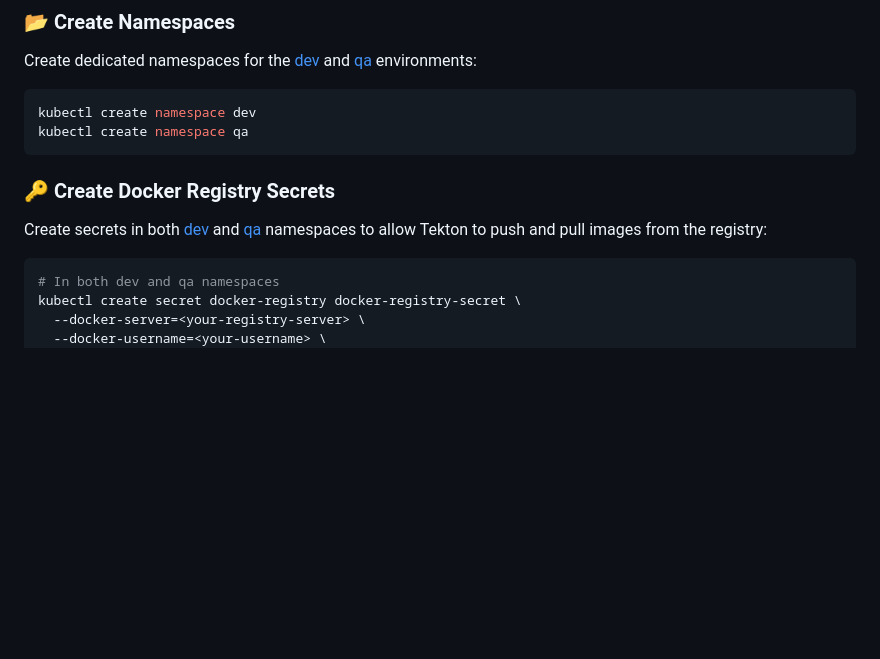
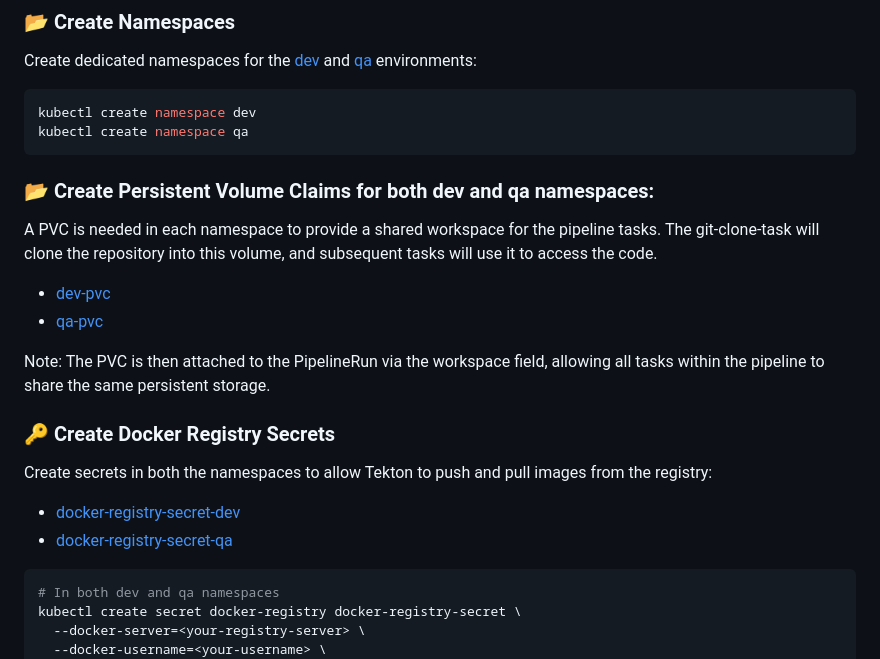
Before and after one commit to gini-bidone/DevSecOps-gio, a Markdown page: Docs/Onboarding.md, the part around the change. Rendered like a GitHub page; blank space fills up the shorter version.

````diff
--- a/Docs/Onboarding.md
+++ b/Docs/Onboarding.md
@@ -25,10 +25,19 @@ Create dedicated namespaces for the [dev](../Tests/namespace-dev.yaml) and [qa](
 kubectl create namespace dev
 kubectl create namespace qa
 ```
+### 📂 Create Persistent Volume Claims for both dev and qa namespaces:
+A PVC is needed in each namespace to provide a shared workspace for the pipeline tasks. The git-clone-task will clone the repository into this volume, and subsequent tasks will use it to access the code.
+- [dev-pvc](../pvc-dev.yaml)
+- [qa-pvc](../pvc-qa.yaml)
+
+Note: The PVC is then attached to the PipelineRun via the workspace field, allowing all tasks within the pipeline to share the same persistent storage.
 
 ### 🔑 Create Docker Registry Secrets
 
-Create secrets in both [dev](../Tests/docker-registry-secret-dev.yaml) and [qa](../Tests/docker-registry-secret-qa.yaml) namespaces to allow Tekton to push and pull images from the registry:
+Create secrets in both the namespaces to allow Tekton to push and pull images from the registry:
+- [docker-registry-secret-dev](../Tests/docker-registry-secret-dev.yaml)
+- [docker-registry-secret-qa](../Tests/docker-registry-secret-qa.yaml)
+
 ```bash
 # In both dev and qa namespaces
 kubectl create secret docker-registry docker-registry-secret \
````
